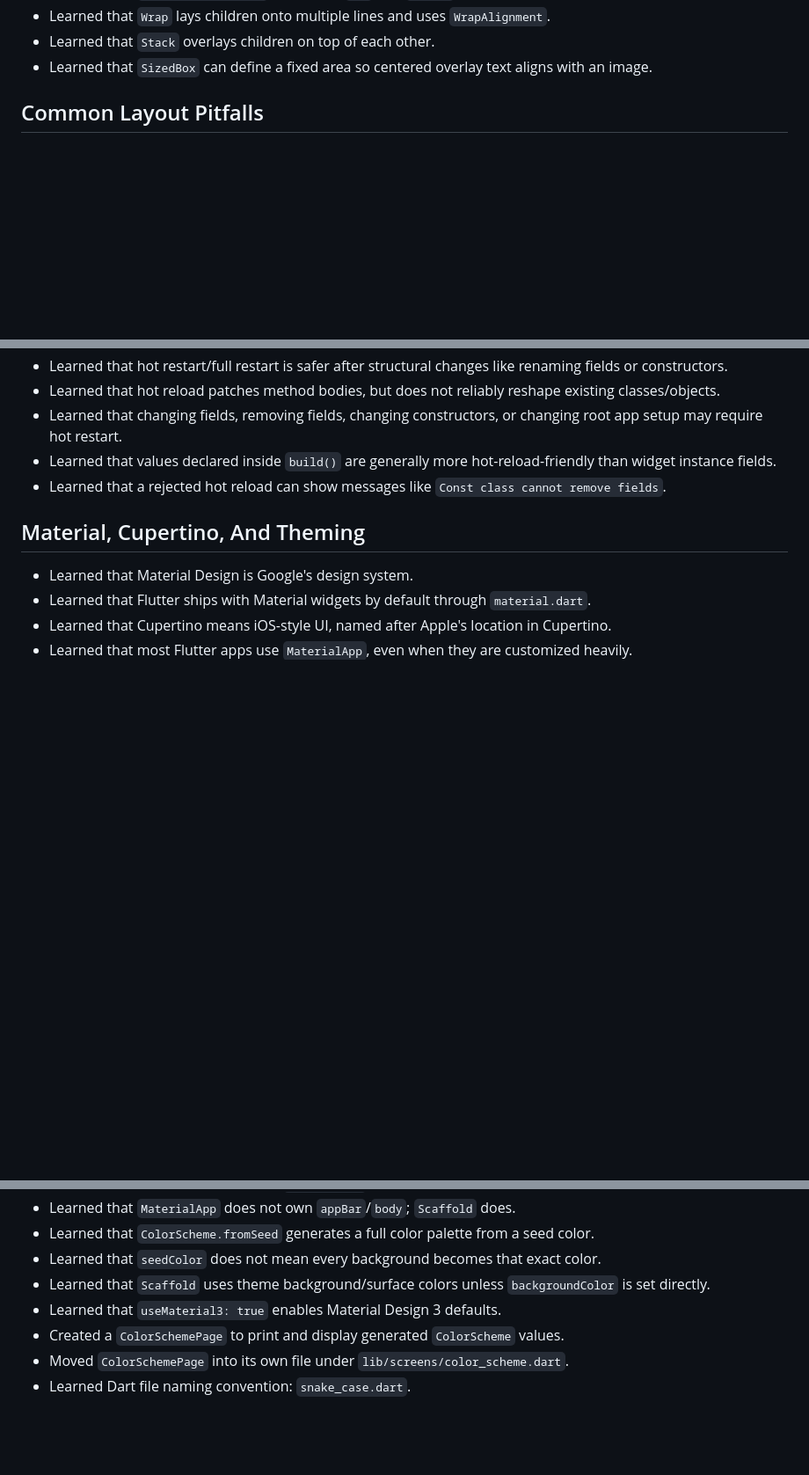
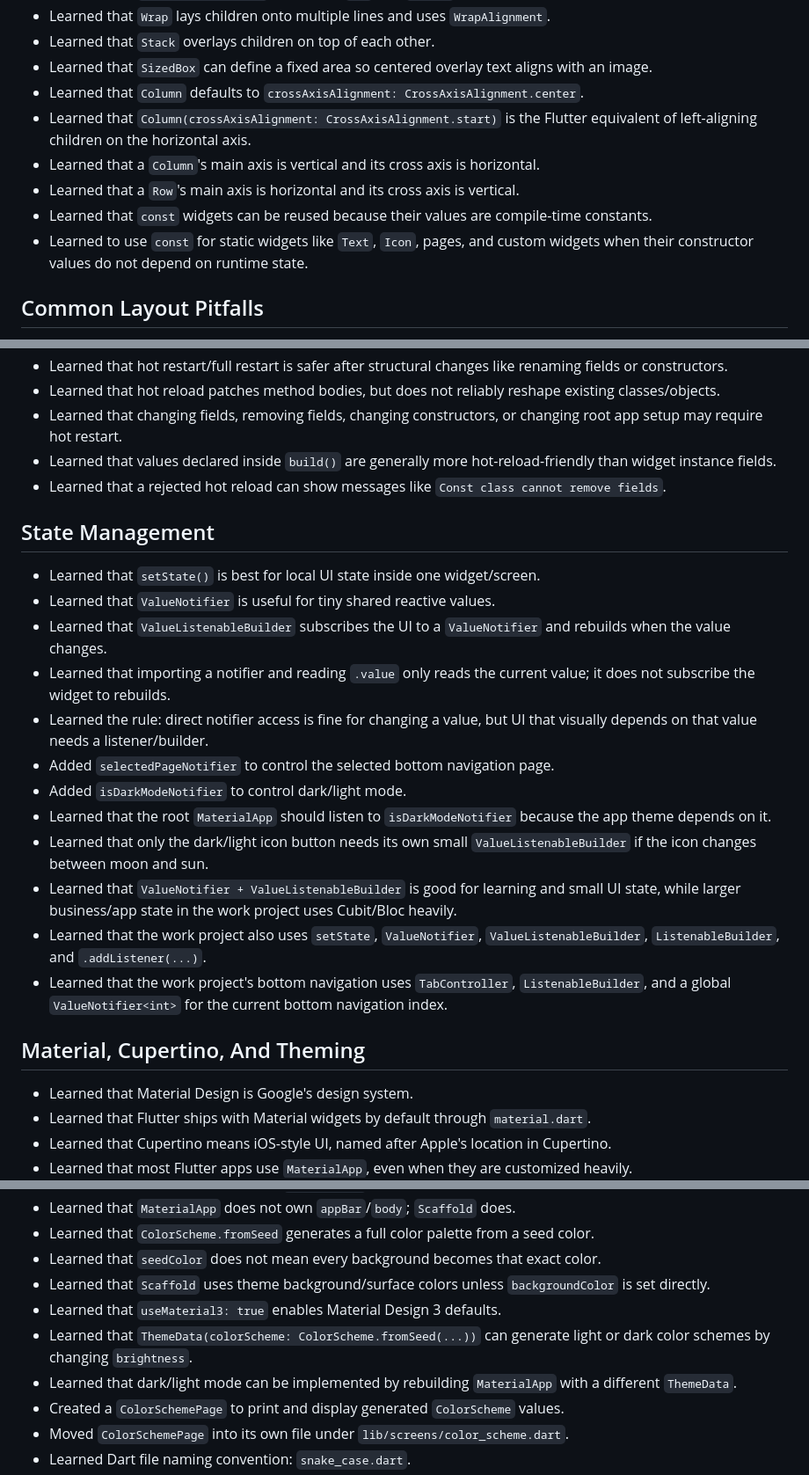
Before and after one commit to yanlimabarbosa/flutter-learning, a Markdown page: flutter_learning_progress.md, 3 parts joined by grey strips. Shown at 88% size. Drawn GitHub-style; blank space fills up the shorter version.

```diff
--- a/flutter_learning_progress.md
+++ b/flutter_learning_progress.md
@@ -58,6 +58,12 @@
 - Learned that `Wrap` lays children onto multiple lines and uses `WrapAlignment`.
 - Learned that `Stack` overlays children on top of each other.
 - Learned that `SizedBox` can define a fixed area so centered overlay text aligns with an image.
+- Learned that `Column` defaults to `crossAxisAlignment: CrossAxisAlignment.center`.
+- Learned that `Column(crossAxisAlignment: CrossAxisAlignment.start)` is the Flutter equivalent of left-aligning children on the horizontal axis.
+- Learned that a `Column`'s main axis is vertical and its cross axis is horizontal.
+- Learned that a `Row`'s main axis is horizontal and its cross axis is vertical.
+- Learned that `const` widgets can be reused because their values are compile-time constants.
+- Learned to use `const` for static widgets like `Text`, `Icon`, pages, and custom widgets when their constructor values do not depend on runtime state.
 
 ## Common Layout Pitfalls
 
@@ -72,6 +78,21 @@
 - Learned that values declared inside `build()` are generally more hot-reload-friendly than widget instance fields.
 - Learned that a rejected hot reload can show messages like `Const class cannot remove fields`.
 
+## State Management
+
+- Learned that `setState()` is best for local UI state inside one widget/screen.
+- Learned that `ValueNotifier` is useful for tiny shared reactive values.
+- Learned that `ValueListenableBuilder` subscribes the UI to a `ValueNotifier` and rebuilds when the value changes.
+- Learned that importing a notifier and reading `.value` only reads the current value; it does not subscribe the widget to rebuilds.
+- Learned the rule: direct notifier access is fine for changing a value, but UI that visually depends on that value needs a listener/builder.
+- Added `selectedPageNotifier` to control the selected bottom navigation page.
+- Added `isDarkModeNotifier` to control dark/light mode.
+- Learned that the root `MaterialApp` should listen to `isDarkModeNotifier` because the app theme depends on it.
+- Learned that only the dark/light icon button needs its own small `ValueListenableBuilder` if the icon changes between moon and sun.
+- Learned that `ValueNotifier + ValueListenableBuilder` is good for learning and small UI state, while larger business/app state in the work project uses Cubit/Bloc heavily.
+- Learned that the work project also uses `setState`, `ValueNotifier`, `ValueListenableBuilder`, `ListenableBuilder`, and `.addListener(...)`.
+- Learned that the work project's bottom navigation uses `TabController`, `ListenableBuilder`, and a global `ValueNotifier<int>` for the current bottom navigation index.
+
 ## Material, Cupertino, And Theming
 
 - Learned that Material Design is Google's design system.
@@ -83,6 +104,8 @@
 - Learned that `seedColor` does not mean every background becomes that exact color.
 - Learned that `Scaffold` uses theme background/surface colors unless `backgroundColor` is set directly.
 - Learned that `useMaterial3: true` enables Material Design 3 defaults.
+- Learned that `ThemeData(colorScheme: ColorScheme.fromSeed(...))` can generate light or dark color schemes by changing `brightness`.
+- Learned that dark/light mode can be implemented by rebuilding `MaterialApp` with a different `ThemeData`.
 - Created a `ColorSchemePage` to print and display generated `ColorScheme` values.
 - Moved `ColorSchemePage` into its own file under `lib/screens/color_scheme.dart`.
 - Learned Dart file naming convention: `snake_case.dart`.
```
Also changed, not shown: other parts of flutter_learning_progress.md (+30 -0 lines).
